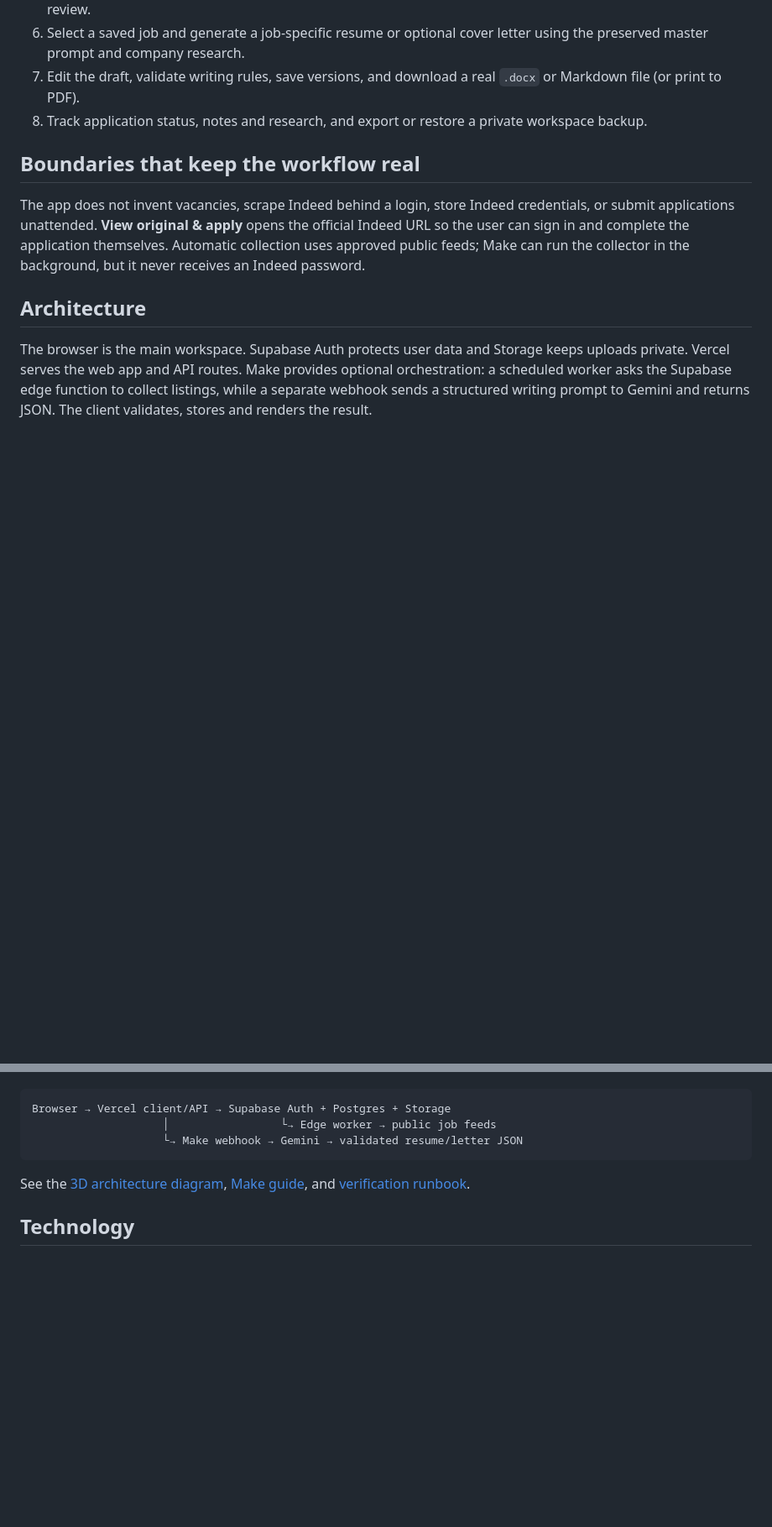
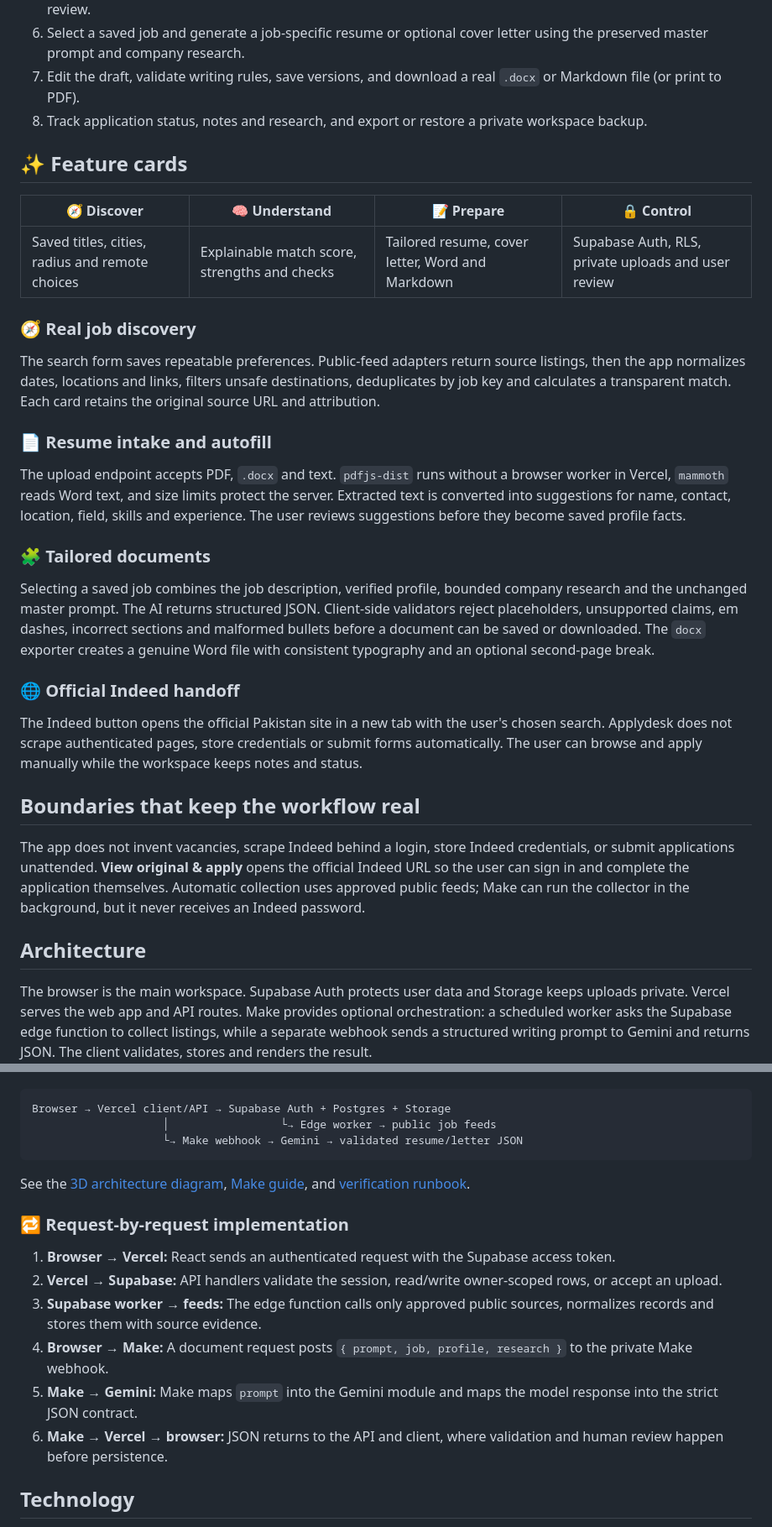
Before and after one commit to muhammadbilaldevops/AI-Job-Assistant-Automation, a Markdown page: README.md, 2 parts joined by grey strips. Shown at 84% size. Rendered like a GitHub page; blank space fills up the shorter version.

````diff
--- a/README.md
+++ b/README.md
@@ -23,6 +34,28 @@ Job hunting repeats the same work: search several titles and locations, copy a d
 7. Edit the draft, validate writing rules, save versions, and download a real `.docx` or Markdown file (or print to PDF).
 8. Track application status, notes and research, and export or restore a private workspace backup.
 
+## ✨ Feature cards
+
+| 🧭 Discover | 🧠 Understand | 📝 Prepare | 🔒 Control |
+| --- | --- | --- | --- |
+| Saved titles, cities, radius and remote choices | Explainable match score, strengths and checks | Tailored resume, cover letter, Word and Markdown | Supabase Auth, RLS, private uploads and user review |
+
+### 🧭 Real job discovery
+
+The search form saves repeatable preferences. Public-feed adapters return source listings, then the app normalizes dates, locations and links, filters unsafe destinations, deduplicates by job key and calculates a transparent match. Each card retains the original source URL and attribution.
+
+### 📄 Resume intake and autofill
+
+The upload endpoint accepts PDF, `.docx` and text. `pdfjs-dist` runs without a browser worker in Vercel, `mammoth` reads Word text, and size limits protect the server. Extracted text is converted into suggestions for name, contact, location, field, skills and experience. The user reviews suggestions before they become saved profile facts.
+
+### 🧩 Tailored documents
+
+Selecting a saved job combines the job description, verified profile, bounded company research and the unchanged master prompt. The AI returns structured JSON. Client-side validators reject placeholders, unsupported claims, em dashes, incorrect sections and malformed bullets before a document can be saved or downloaded. The `docx` exporter creates a genuine Word file with consistent typography and an optional second-page break.
+
+### 🌐 Official Indeed handoff
+
+The Indeed button opens the official Pakistan site in a new tab with the user's chosen search. Applydesk does not scrape authenticated pages, store credentials or submit forms automatically. The user can browse and apply manually while the workspace keeps notes and status.
+
 ## Boundaries that keep the workflow real
 
 The app does not invent vacancies, scrape Indeed behind a login, store Indeed credentials, or submit applications unattended. **View original & apply** opens the official Indeed URL so the user can sign in and complete the application themselves. Automatic collection uses approved public feeds; Make can run the collector in the background, but it never receives an Indeed password.
@@ -38,6 +71,15 @@ Browser → Vercel client/API → Supabase Auth + Postgres + Storage
 ```
 
 See the [3D architecture diagram](docs/architecture-3d.svg), [Make guide](docs/MAKE-SETUP.md), and [verification runbook](docs/VERIFICATION.md).
+
+### 🔁 Request-by-request implementation
+
+1. **Browser → Vercel:** React sends an authenticated request with the Supabase access token.
+2. **Vercel → Supabase:** API handlers validate the session, read/write owner-scoped rows, or accept an upload.
+3. **Supabase worker → feeds:** The edge function calls only approved public sources, normalizes records and stores them with source evidence.
+4. **Browser → Make:** A document request posts `{ prompt, job, profile, research }` to the private Make webhook.
+5. **Make → Gemini:** Make maps `prompt` into the Gemini module and maps the model response into the strict JSON contract.
+6. **Make → Vercel → browser:** JSON returns to the API and client, where validation and human review happen before persistence.
 
 ## Technology
 
````
Also changed, not shown: other parts of README.md (+33 -1 lines).
